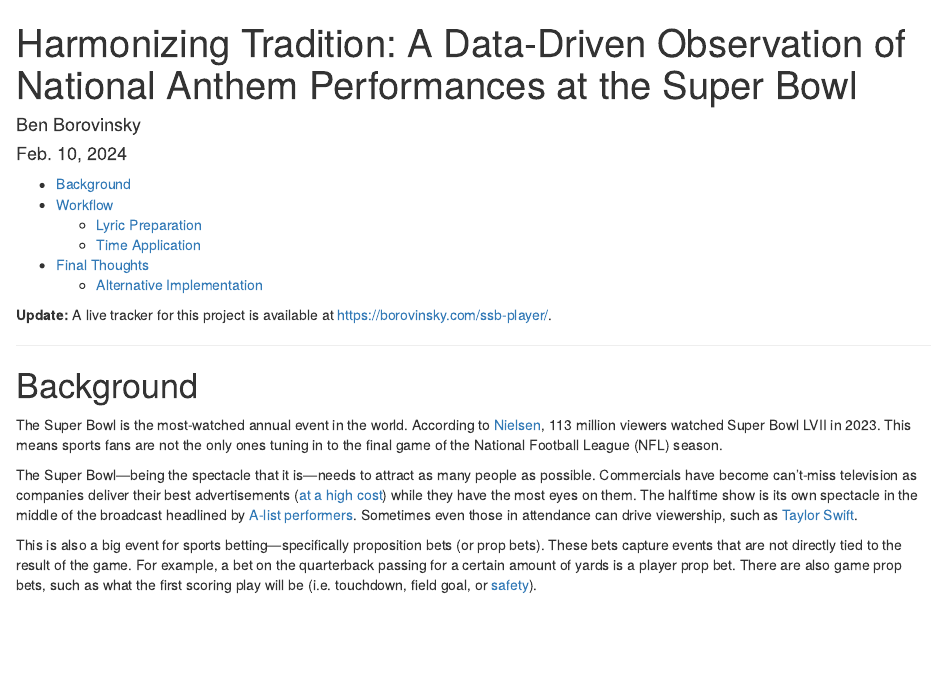
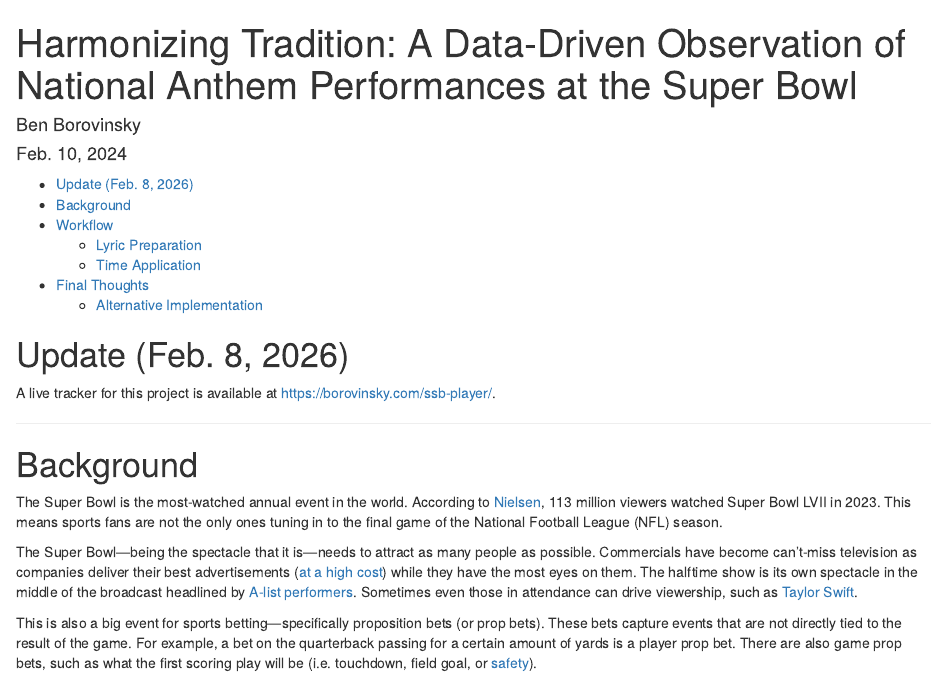
Before and after one commit to benboro/star_spangler_bannon, an R Markdown document (star_spangler_bannon.Rmd): the page in a window 1100 px wide, from its top. The pictures show the output file star_spangler_bannon.html that the author committed with the source, opened offline.

Commit message:
docs(rmd): make update a dated top-level section

````diff
--- a/star_spangler_bannon.Rmd
+++ b/star_spangler_bannon.Rmd
@@ -106,7 +106,9 @@ width: inherit;
 
 ```
 
-**Update:** A live tracker for this project is available at <https://borovinsky.com/ssb-player/>.
+# Update (Feb. 8, 2026)
+
+A live tracker for this project is available at <https://borovinsky.com/ssb-player/>.
 
 ---
 
````
Also changed, not shown: star_spangler_bannon.html.
